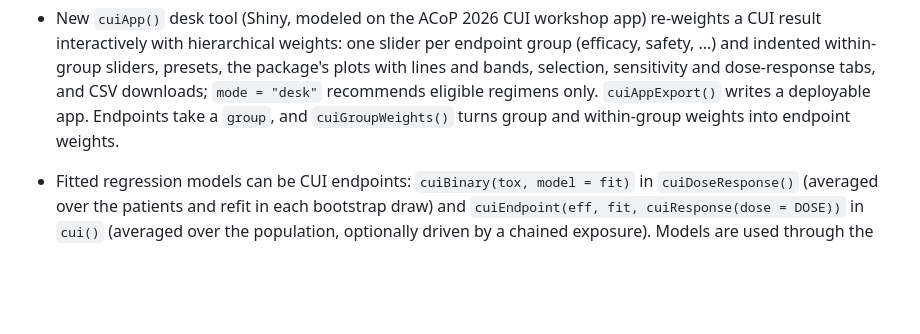
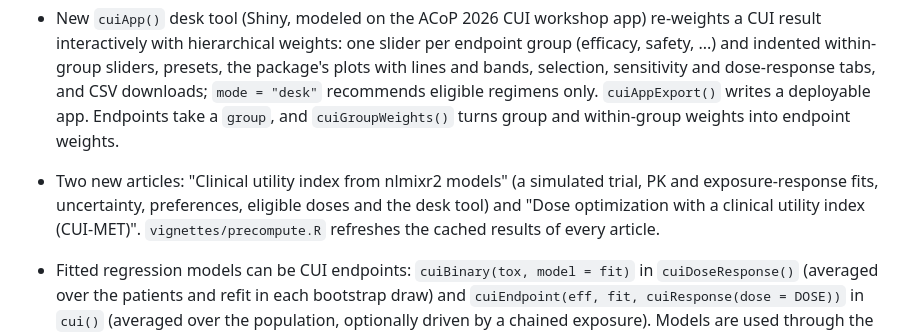
Before and after one commit to nlmixr2/nlmixr2extra, a Markdown page: NEWS.md, the part around the change. GitHub-like rendering; blank space fills up the shorter version.

```diff
--- a/NEWS.md
+++ b/NEWS.md
@@ -50,6 +50,12 @@
   writes a deployable app.  Endpoints take a `group`, and
   `cuiGroupWeights()` turns group and within-group weights into endpoint
   weights.
+
+- Two new articles: "Clinical utility index from nlmixr2 models" (a
+  simulated trial, PK and exposure-response fits, uncertainty,
+  preferences, eligible doses and the desk tool) and "Dose optimization
+  with a clinical utility index (CUI-MET)".  `vignettes/precompute.R`
+  refreshes the cached results of every article.
 
 - Fitted regression models can be CUI endpoints: `cuiBinary(tox, model =
   fit)` in `cuiDoseResponse()` (averaged over the patients and refit in
```
Also changed, not shown: CLAUDE.md (+23 -1 lines).
